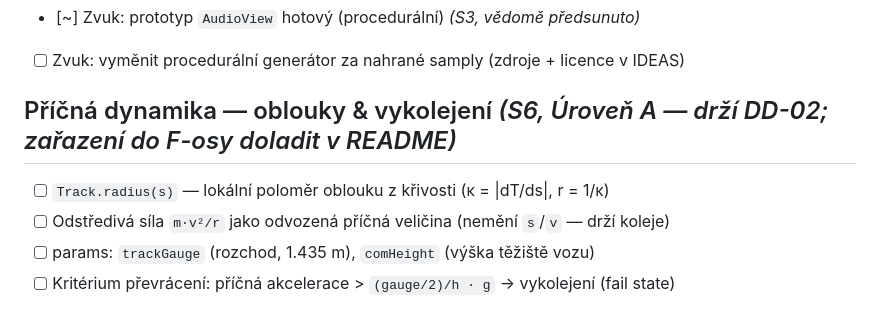
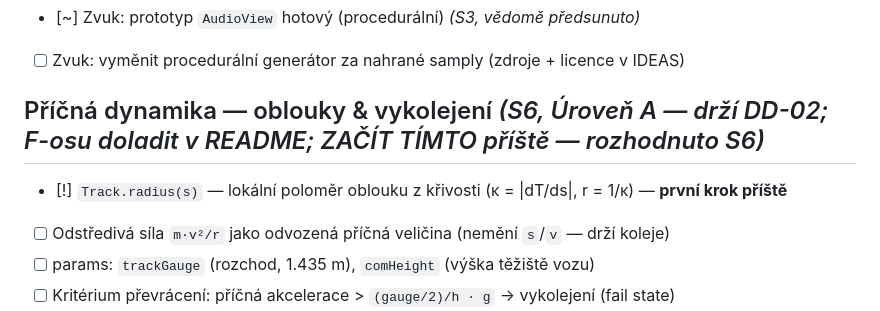
Before and after one commit to mrklas69/TrainsLab, a Markdown page: TODO.md, the part around the change. Rendered like a GitHub page.

Commit message:
docs: rozhodnuto pořadí — příčná dynamika (Track.radius) první příště
Co-Authored-By: Claude Opus 4.8 (1M context) <noreply@anthropic.com>

```diff
--- a/TODO.md
+++ b/TODO.md
@@ -53,8 +53,8 @@ Kontext a rozhodnutí: viz `docs/diary/2026-05-29.md`.
 - [~] Zvuk: prototyp `AudioView` hotový (procedurální) *(S3, vědomě předsunuto)*
 - [ ] Zvuk: vyměnit procedurální generátor za nahrané samply (zdroje + licence v IDEAS)
 
-## Příčná dynamika — oblouky & vykolejení  *(S6, Úroveň A — drží DD-02; zařazení do F-osy doladit v README)*
-- [ ] `Track.radius(s)` — lokální poloměr oblouku z křivosti (κ = |dT/ds|, r = 1/κ)
+## Příčná dynamika — oblouky & vykolejení  *(S6, Úroveň A — drží DD-02; F-osu doladit v README; ZAČÍT TÍMTO příště — rozhodnuto S6)*
+- [!] `Track.radius(s)` — lokální poloměr oblouku z křivosti (κ = |dT/ds|, r = 1/κ) — **první krok příště**
 - [ ] Odstředivá síla `m·v²/r` jako odvozená příčná veličina (nemění `s`/`v` — drží koleje)
 - [ ] params: `trackGauge` (rozchod, 1.435 m), `comHeight` (výška těžiště vozu)
 - [ ] Kritérium převrácení: příčná akcelerace > `(gauge/2)/h · g` → vykolejení (fail state)
```
Also changed, not shown: docs/diary/2026-05-29.md (+2 -2 lines).
